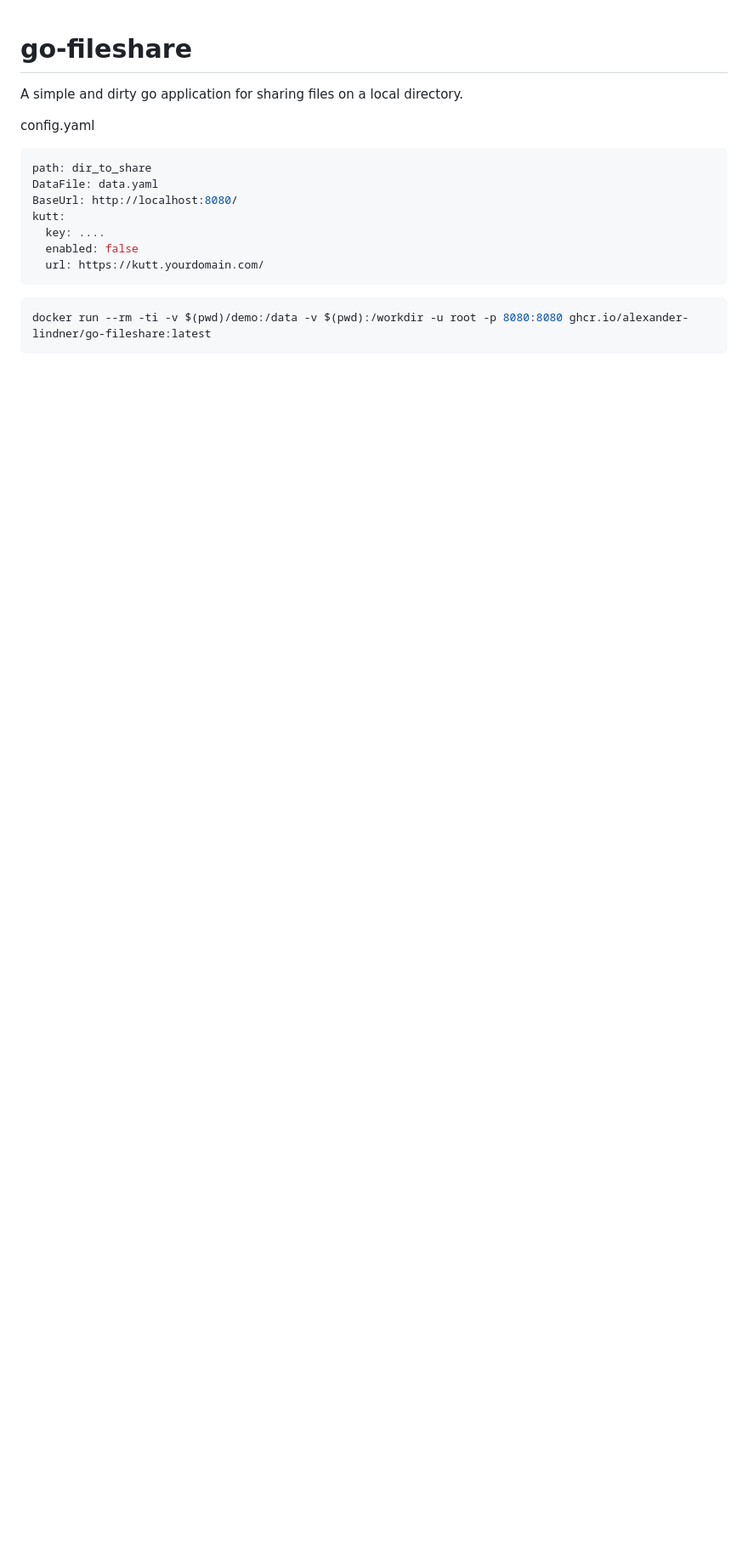
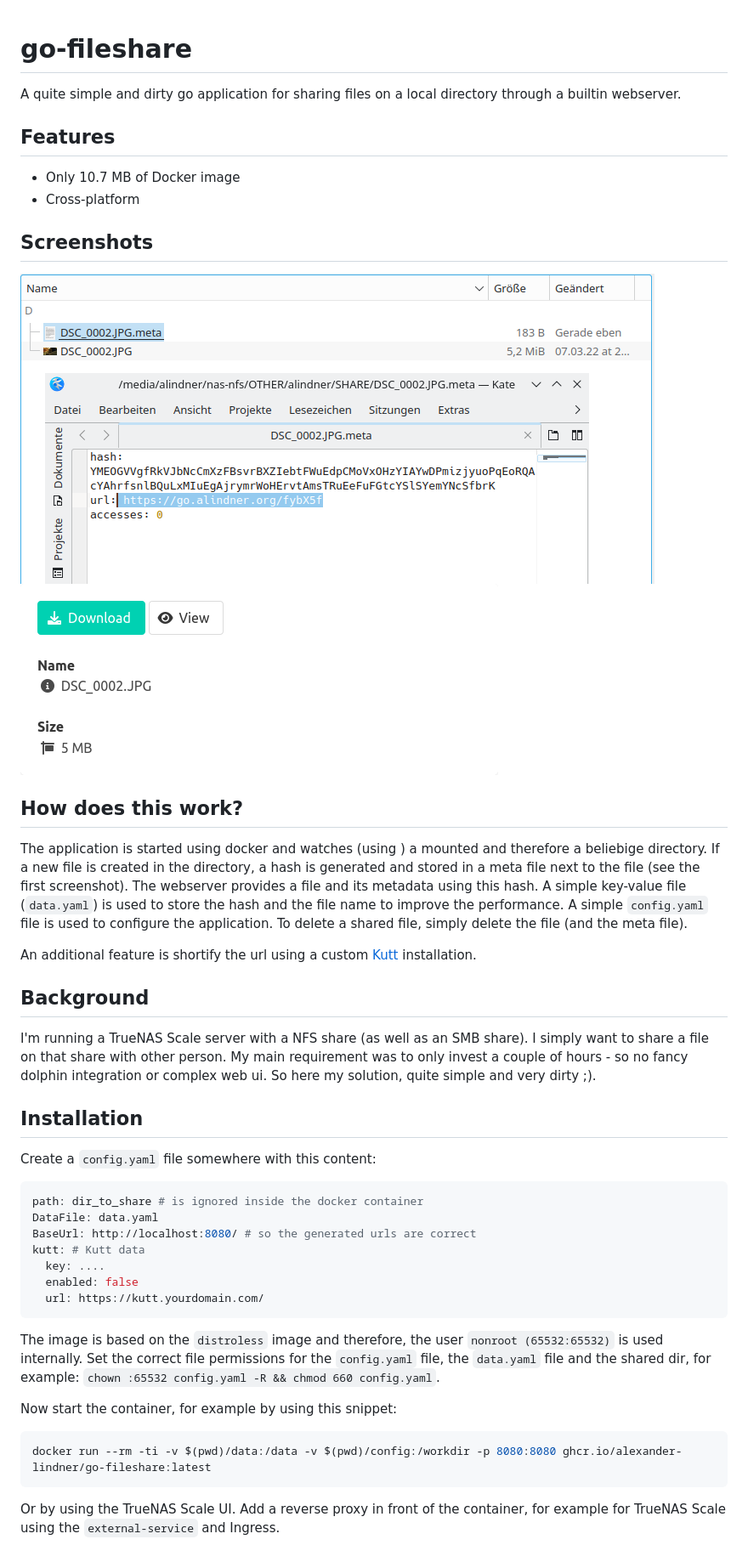
Before and after one commit to alexander-lindner/go-fileshare, a Markdown page: README.md, the part around the change. Shown at 85% size. Rendered like a GitHub page; pictures changed too: screenshot1.png (added), screenshot2.png (added); blank space fills up the shorter version.

Commit message:
updated readme and added static files to container

````diff
--- a/README.md
+++ b/README.md
@@ -1,19 +1,51 @@
 # go-fileshare
 
-A simple and dirty go application for sharing files on a local directory.
+A quite simple and dirty go application for sharing files on a local directory through a builtin webserver.
+## Features
+* Only 10.7 MB of Docker image
+* Cross-platform
 
+## Screenshots
+![Image of Dolphin and the meta file content](screenshot1.png)
+![Preview page of the shared file](screenshot2.png)
 
-config.yaml
+## How does this work?
+
+The application is started using docker and watches (using ) a mounted and therefore a beliebige directory.
+If a new file is created in the directory, a hash is generated and stored in a meta file next to the file (see the first screenshot).
+The webserver provides a file and its metadata using this hash.
+A simple key-value file (`data.yaml`) is used to store the hash and the file name to improve the performance.
+A simple `config.yaml` file is used to configure the application.
+To delete a shared file, simply delete the file (and the meta file).
+
+An additional feature is shortify the url using a custom [Kutt](https://kutt.it) installation.
+
+## Background
+
+I'm running a TrueNAS Scale server with a NFS share (as well as an SMB share).
+I simply want to share a file on that share with other person.
+My main requirement was to only invest a couple of hours - so no fancy dolphin integration or complex web ui.
+So here my solution, quite simple and very dirty ;).
+
+## Installation
+
+Create a `config.yaml` file somewhere with this content:
 ```yaml
-path: dir_to_share
+path: dir_to_share # is ignored inside the docker container
 DataFile: data.yaml
-BaseUrl: http://localhost:8080/
-kutt:
+BaseUrl: http://localhost:8080/ # so the generated urls are correct
+kutt: # Kutt data
   key: ....
   enabled: false
   url: https://kutt.yourdomain.com/
 ```
+The image is based on the `distroless` image and therefore, the user `nonroot (65532:65532)` is used internally.
+Set the correct file permissions for the `config.yaml` file, the `data.yaml` file and the shared dir, for example:
+`chown :65532 config.yaml -R && chmod 660 config.yaml`.
 
+Now start the container, for example by using this snippet:
 ```shell
-docker run --rm -ti -v $(pwd)/demo:/data -v $(pwd):/workdir -u root -p 8080:8080 ghcr.io/alexander-lindner/go-fileshare:latest
+docker run --rm -ti -v $(pwd)/data:/data -v $(pwd)/config:/workdir -p 8080:8080 ghcr.io/alexander-lindner/go-fileshare:latest
 ```
+Or by using the TrueNAS Scale UI.
+Add a reverse proxy in front of the container, for example for TrueNAS Scale using the `external-service` and Ingress.
````
Also changed, not shown: 3 other files.
